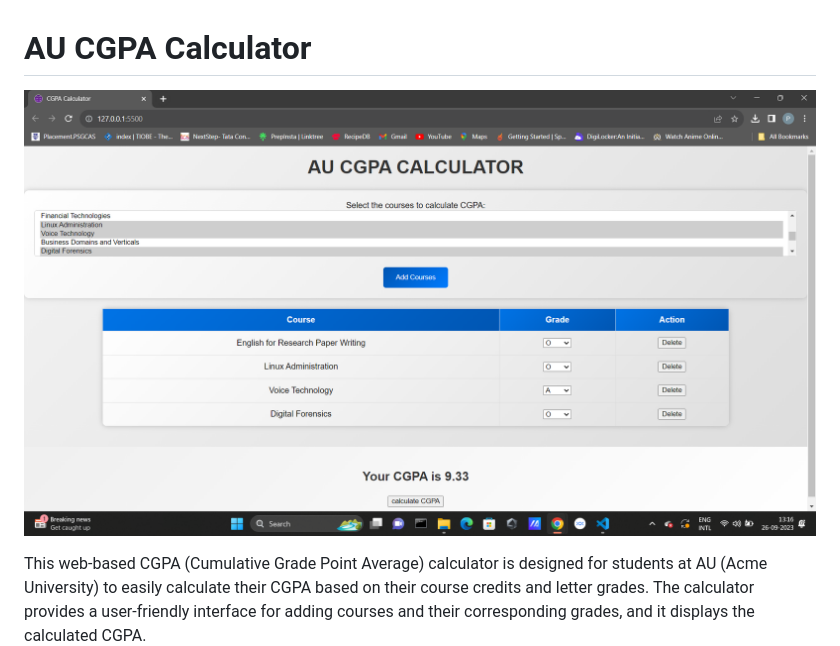
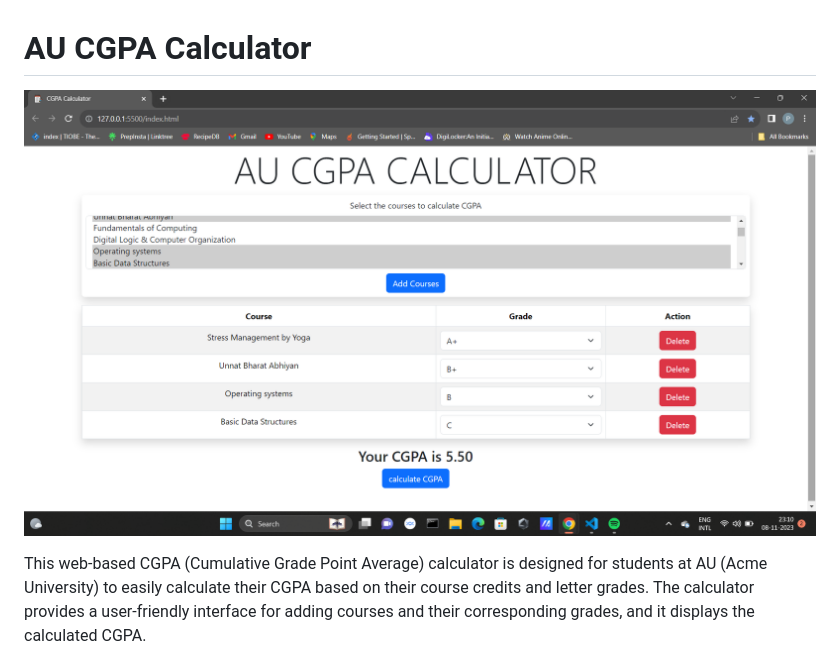
Before and after one commit to Prabakaran-MS/Au-Cgpa-Calculator, a Markdown page: README.md, the part around the change. Drawn GitHub-style; pictures changed too: image.png (added).

```diff
--- a/README.md
+++ b/README.md
@@ -1,6 +1,6 @@
 # AU CGPA Calculator
 
-![CGPA Calculator Screenshot](./screenshot.png)
+![CGPA Calculator Screenshot](image.png)
 
 This web-based CGPA (Cumulative Grade Point Average) calculator is designed for students at AU (Acme University) to easily calculate their CGPA based on their course credits and letter grades. The calculator provides a user-friendly interface for adding courses and their corresponding grades, and it displays the calculated CGPA.
 
```
Also changed, not shown: 2 other files.
